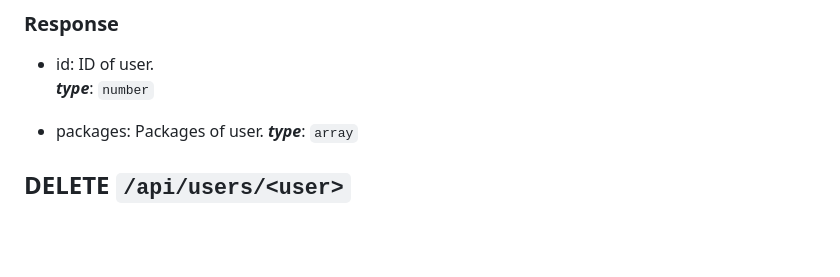
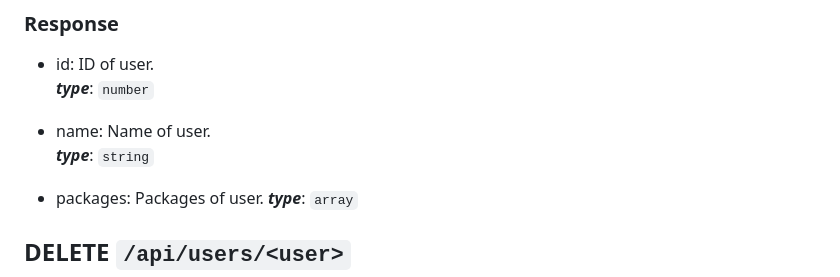
Before and after one commit to sertdfyguhi/spck-server, a Markdown page: DOCS.md, the part around the change. GitHub-like rendering; blank space fills up the shorter version.

```diff
--- a/DOCS.md
+++ b/DOCS.md
@@ -152,6 +152,9 @@ Gets a user's information.
 - id: ID of user.
 ***type***: `number`
 
+- name: Name of user.
+***type***: `string`
+
 - packages: Packages of user.
 ***type***: `array`
 
```
Also changed, not shown: README.md (+1 -1 lines), 5130F60D-63C2-42E1-97F5-14F1950F754C.png (deleted), spck-long.png (added).
